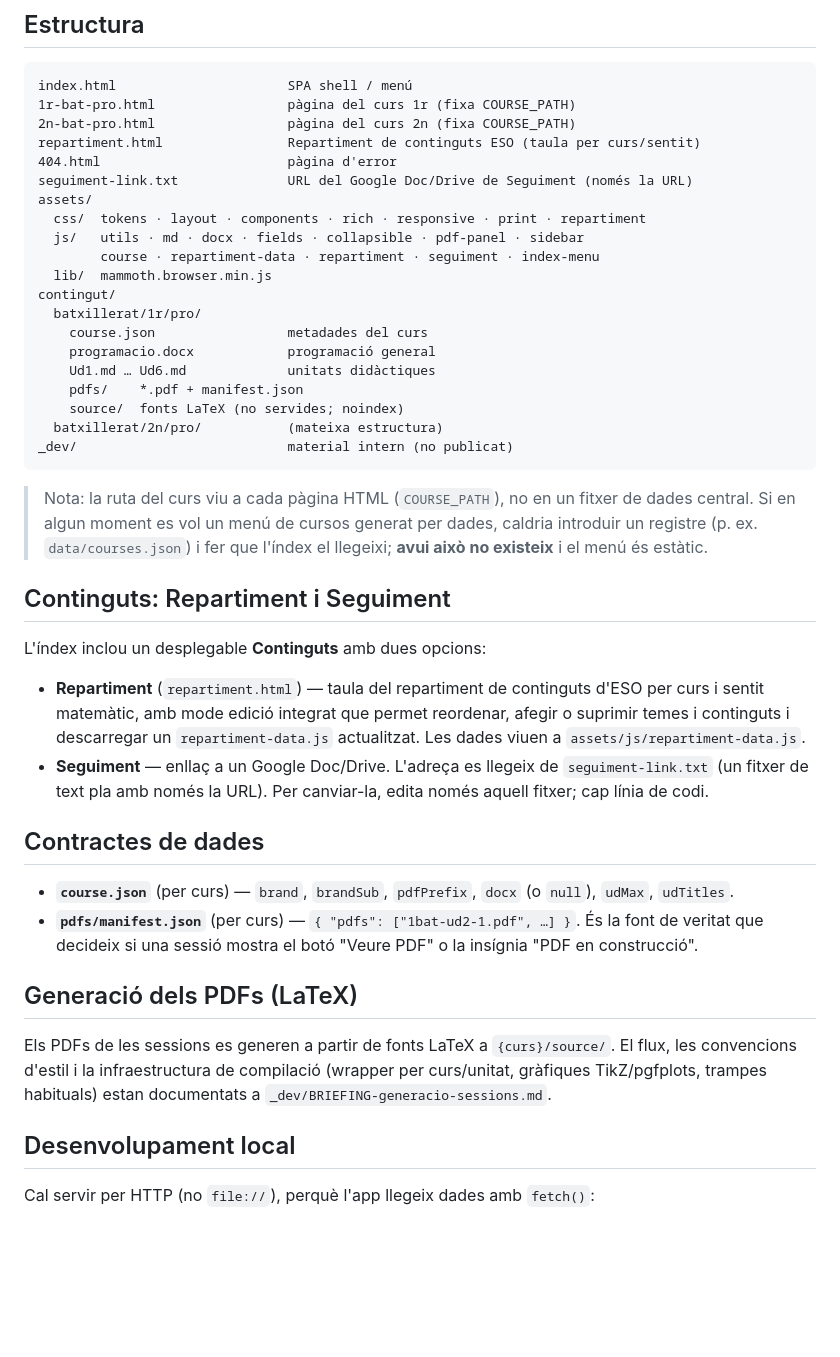
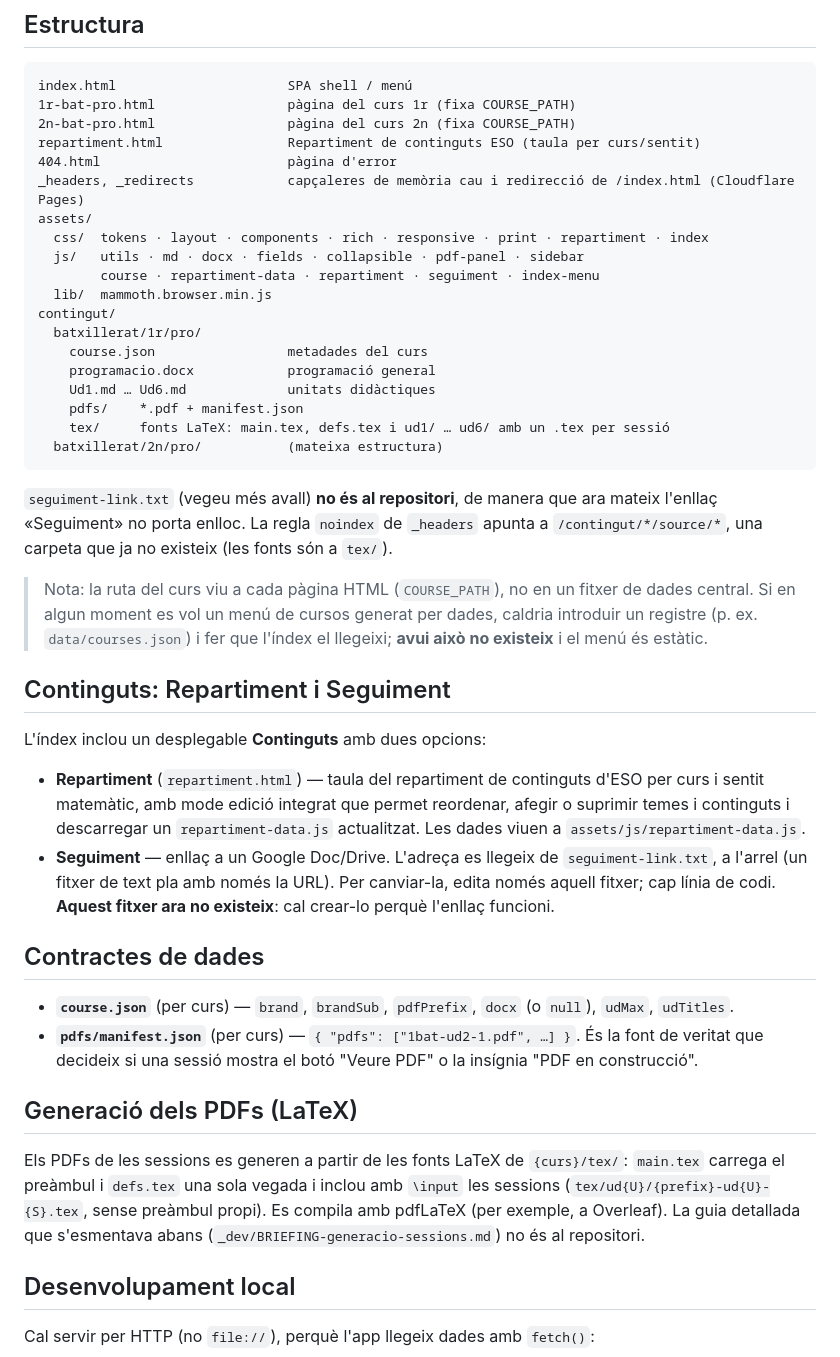
Before and after one commit to step-quiz/pd, a Markdown page: README.md, the part around the change. GitHub-like rendering; blank space fills up the shorter version.

Commit message:
Docs: estructura real de pd (tex/, _headers) i fitxers que falten
- Les fonts LaTeX són a tex/ (main.tex, defs.tex, ud1-ud6), no a source/.
- seguiment-link.txt i _dev/BRIEFING-generacio-sessions.md no són al repositori: ho diu, i avisa que l'enllaç Seguiment no funciona fins que es creï el fitxer.
- Afegeix _headers, _redirects i index.css a l'estructura, i avisa que la regla noindex de _headers apunta a source/.

Co-Authored-By: Claude Opus 5.5 <noreply@anthropic.com>
Claude-Session: https://claude.ai/code/session_019xqVv4X9HYpCXCD3ECCVma

````diff
--- a/README.md
+++ b/README.md
@@ -40,9 +40,9 @@ index.html                      SPA shell / menú
 2n-bat-pro.html                 pàgina del curs 2n (fixa COURSE_PATH)
 repartiment.html                Repartiment de continguts ESO (taula per curs/sentit)
 404.html                        pàgina d'error
-seguiment-link.txt              URL del Google Doc/Drive de Seguiment (només la URL)
+_headers, _redirects            capçaleres de memòria cau i redirecció de /index.html (Cloudflare Pages)
 assets/
-  css/  tokens · layout · components · rich · responsive · print · repartiment
+  css/  tokens · layout · components · rich · responsive · print · repartiment · index
   js/   utils · md · docx · fields · collapsible · pdf-panel · sidebar
         course · repartiment-data · repartiment · seguiment · index-menu
   lib/  mammoth.browser.min.js
@@ -52,10 +52,13 @@ contingut/
     programacio.docx            programació general
     Ud1.md … Ud6.md             unitats didàctiques
     pdfs/    *.pdf + manifest.json
-    source/  fonts LaTeX (no servides; noindex)
+    tex/     fonts LaTeX: main.tex, defs.tex i ud1/ … ud6/ amb un .tex per sessió
   batxillerat/2n/pro/           (mateixa estructura)
-_dev/                           material intern (no publicat)
 ```
+
+`seguiment-link.txt` (vegeu més avall) **no és al repositori**, de manera que ara mateix
+l'enllaç «Seguiment» no porta enlloc. La regla `noindex` de `_headers` apunta a
+`/contingut/*/source/*`, una carpeta que ja no existeix (les fonts són a `tex/`).
 
 > Nota: la ruta del curs viu a cada pàgina HTML (`COURSE_PATH`), no en un fitxer de
 > dades central. Si en algun moment es vol un menú de cursos generat per dades,
@@ -72,8 +75,9 @@ L'índex inclou un desplegable **Continguts** amb dues opcions:
   `repartiment-data.js` actualitzat. Les dades viuen a
   `assets/js/repartiment-data.js`.
 - **Seguiment** — enllaç a un Google Doc/Drive. L'adreça es llegeix de
-  `seguiment-link.txt` (un fitxer de text pla amb només la URL). Per
-  canviar-la, edita només aquell fitxer; cap línia de codi.
+  `seguiment-link.txt`, a l'arrel (un fitxer de text pla amb només la URL). Per
+  canviar-la, edita només aquell fitxer; cap línia de codi. **Aquest fitxer ara
+  no existeix**: cal crear-lo perquè l'enllaç funcioni.
 
 ## Contractes de dades
 
@@ -85,10 +89,11 @@ L'índex inclou un desplegable **Continguts** amb dues opcions:
 
 ## Generació dels PDFs (LaTeX)
 
-Els PDFs de les sessions es generen a partir de fonts LaTeX a `{curs}/source/`. El
-flux, les convencions d'estil i la infraestructura de compilació (wrapper per
-curs/unitat, gràfiques TikZ/pgfplots, trampes habituals) estan documentats a
-`_dev/BRIEFING-generacio-sessions.md`.
+Els PDFs de les sessions es generen a partir de les fonts LaTeX de `{curs}/tex/`:
+`main.tex` carrega el preàmbul i `defs.tex` una sola vegada i inclou amb `\input` les
+sessions (`tex/ud{U}/{prefix}-ud{U}-{S}.tex`, sense preàmbul propi). Es compila amb
+pdfLaTeX (per exemple, a Overleaf). La guia detallada que s'esmentava abans
+(`_dev/BRIEFING-generacio-sessions.md`) no és al repositori.
 
 ## Desenvolupament local
 
````
